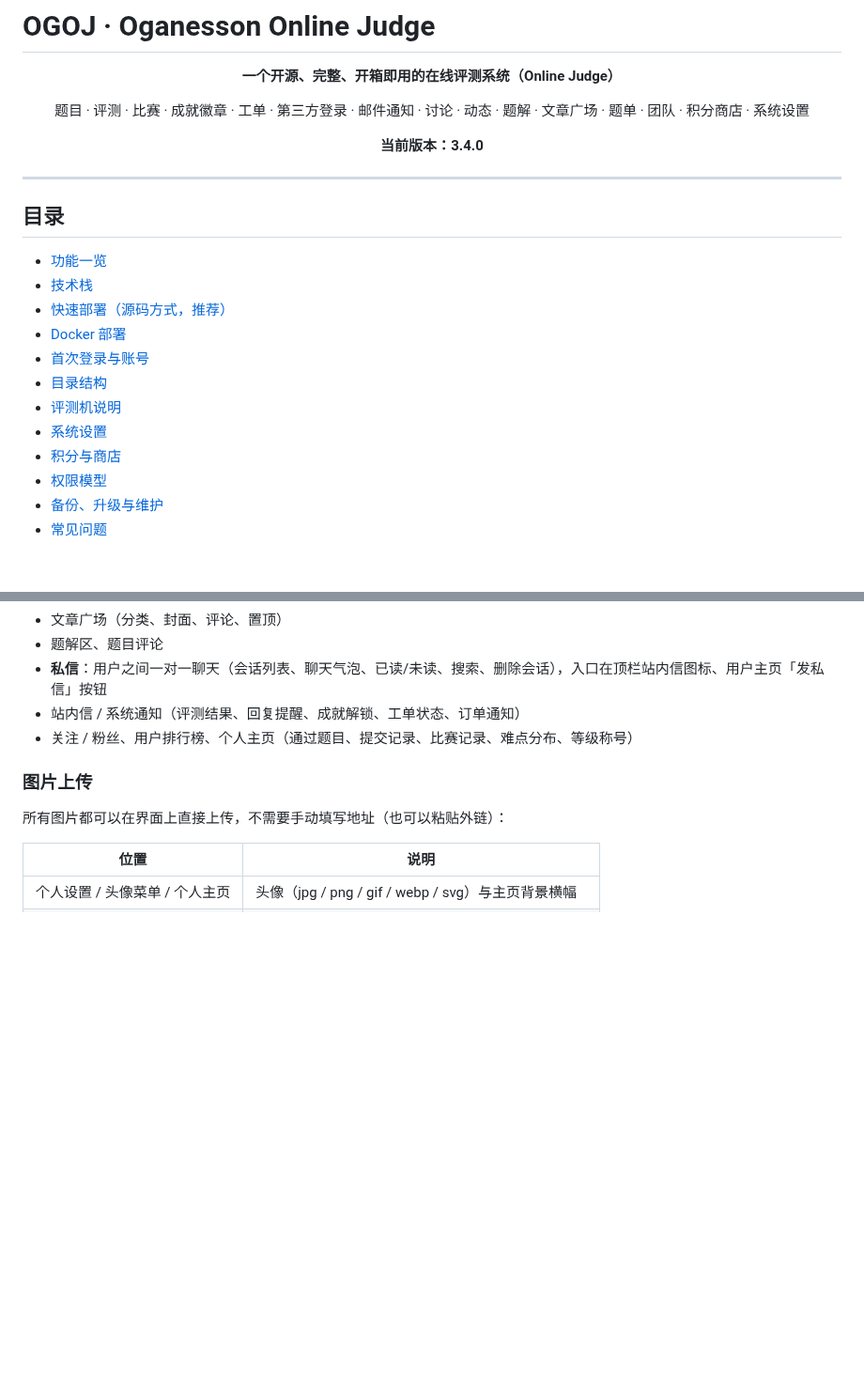
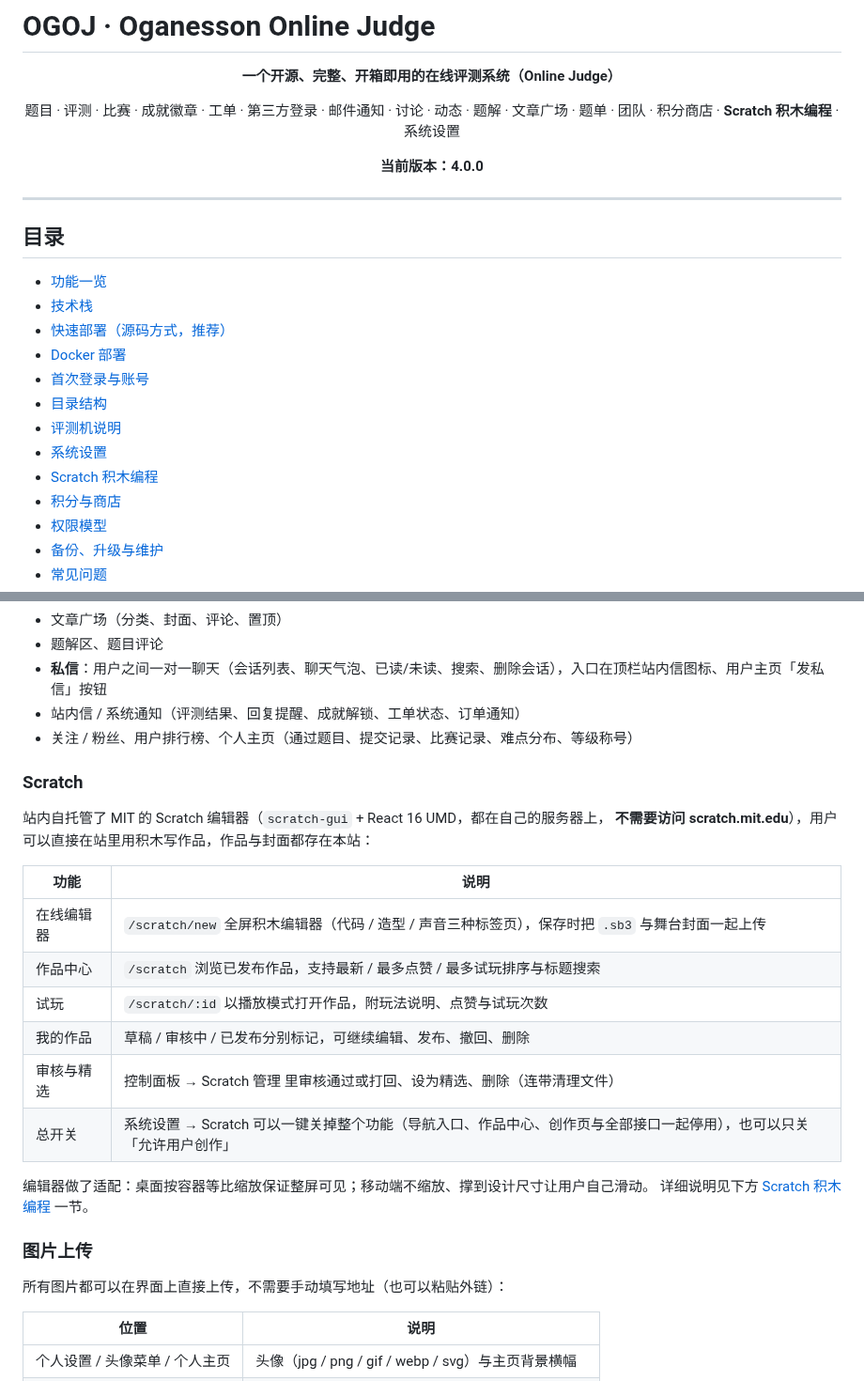
Before and after one commit to X4CE-Organization/OGOJ, a Markdown page: README.md, 2 parts joined by grey strips. Shown at 94% size. Drawn GitHub-style; blank space fills up the shorter version.

```diff
--- a/README.md
+++ b/README.md
@@ -4,9 +4,9 @@
 
 **一个开源、完整、开箱即用的在线评测系统（Online Judge）**
 
-题目 · 评测 · 比赛 · 成就徽章 · 工单 · 第三方登录 · 邮件通知 · 讨论 · 动态 · 题解 · 文章广场 · 题单 · 团队 · 积分商店 · 系统设置
+题目 · 评测 · 比赛 · 成就徽章 · 工单 · 第三方登录 · 邮件通知 · 讨论 · 动态 · 题解 · 文章广场 · 题单 · 团队 · 积分商店 · **Scratch 积木编程** · 系统设置
 
-**当前版本：3.4.0**
+**当前版本：4.0.0**
 
 </div>
 
@@ -22,6 +22,7 @@
 - [目录结构](#目录结构)
 - [评测机说明](#评测机说明)
 - [系统设置](#系统设置)
+- [Scratch 积木编程](#scratch-积木编程)
 - [积分与商店](#积分与商店)
 - [权限模型](#权限模型)
 - [备份、升级与维护](#备份升级与维护)
@@ -104,6 +109,23 @@
 - **私信**：用户之间一对一聊天（会话列表、聊天气泡、已读/未读、搜索、删除会话），入口在顶栏站内信图标、用户主页「发私信」按钮
 - 站内信 / 系统通知（评测结果、回复提醒、成就解锁、工单状态、订单通知）
 - 关注 / 粉丝、用户排行榜、个人主页（通过题目、提交记录、比赛记录、难点分布、等级称号）
+
+### Scratch
+
+站内自托管了 MIT 的 Scratch 编辑器（`scratch-gui` + React 16 UMD，都在自己的服务器上，
+**不需要访问 scratch.mit.edu**），用户可以直接在站里用积木写作品，作品与封面都存在本站：
+
+| 功能 | 说明 |
+| --- | --- |
+| 在线编辑器 | `/scratch/new` 全屏积木编辑器（代码 / 造型 / 声音三种标签页），保存时把 `.sb3` 与舞台封面一起上传 |
+| 作品中心 | `/scratch` 浏览已发布作品，支持最新 / 最多点赞 / 最多试玩排序与标题搜索 |
+| 试玩 | `/scratch/:id` 以播放模式打开作品，附玩法说明、点赞与试玩次数 |
+| 我的作品 | 草稿 / 审核中 / 已发布分别标记，可继续编辑、发布、撤回、删除 |
+| 审核与精选 | 控制面板 → Scratch 管理 里审核通过或打回、设为精选、删除（连带清理文件） |
+| 总开关 | 系统设置 → Scratch 可以一键关掉整个功能（导航入口、作品中心、创作页与全部接口一起停用），也可以只关「允许用户创作」 |
+
+编辑器做了适配：桌面按容器等比缩放保证整屏可见；移动端不缩放、撑到设计尺寸让用户自己滑动。
+详细说明见下方 [Scratch 积木编程](#scratch-积木编程) 一节。
 
 ### 图片上传
 
```
Also changed, not shown: other parts of README.md (+23 -1 lines), docs/screenshot-scratch-editor.png (added), docs/screenshot-scratch.png (added), 4 other files.
